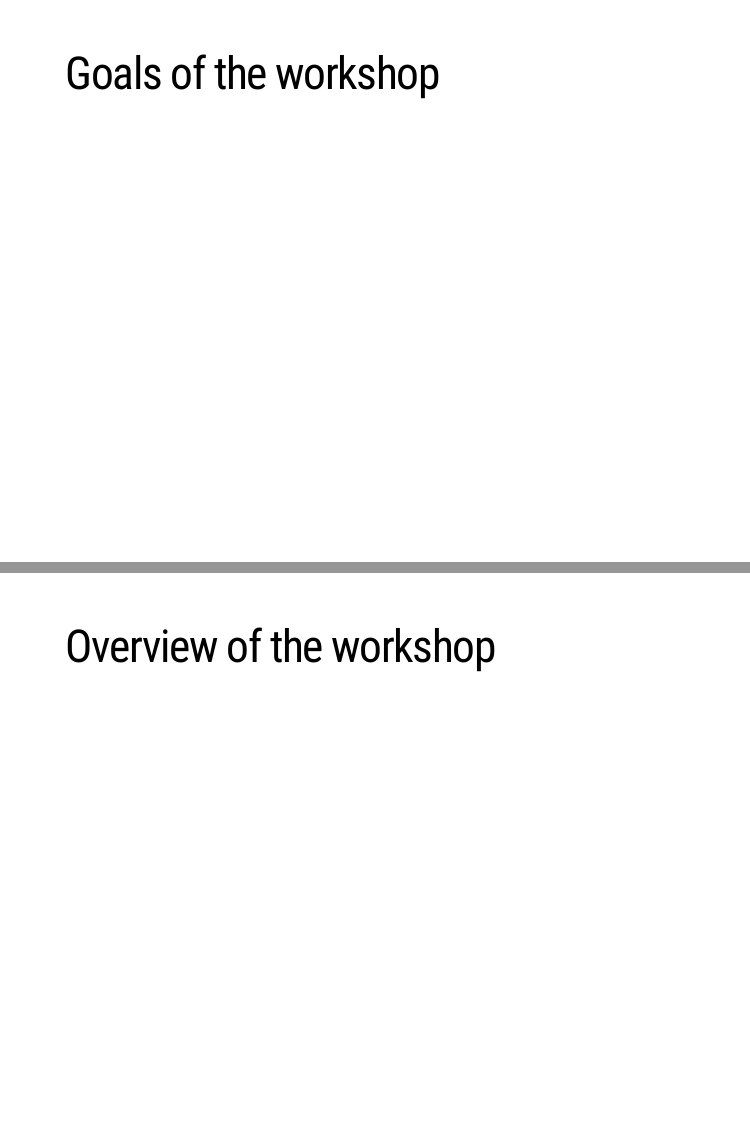
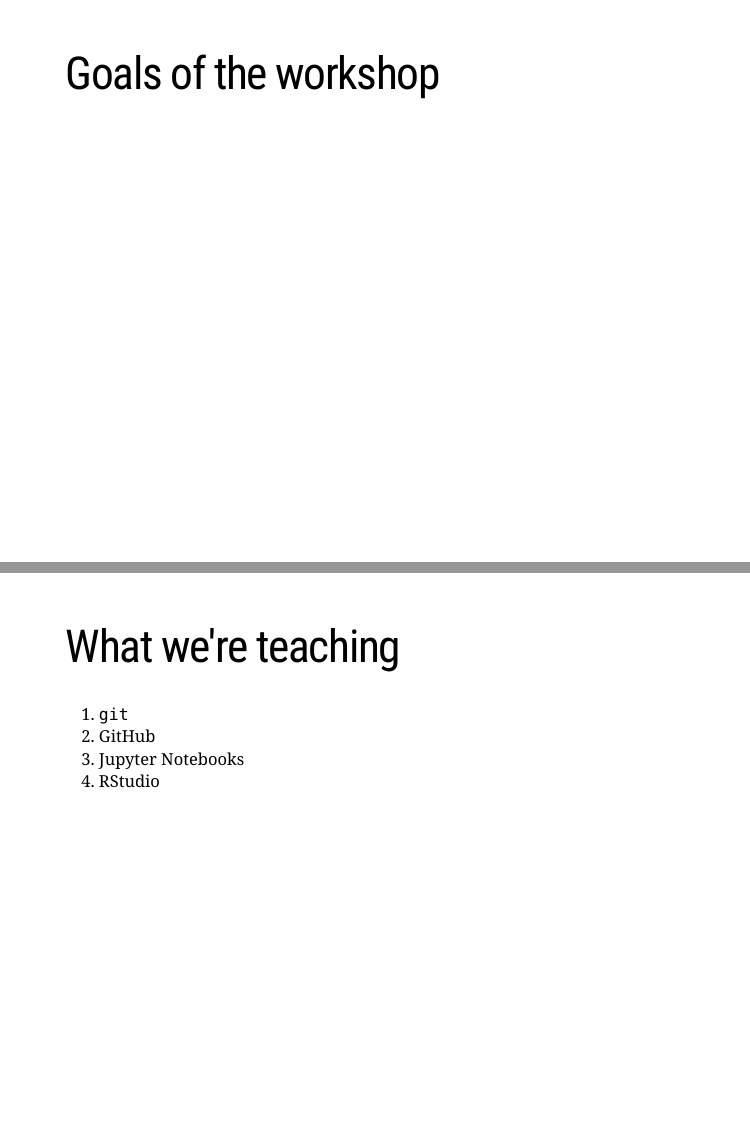
Before and after one commit to mcdonn/LSA2019-Reproducible-Research, an R Markdown document (workshop_intro.Rmd): pages 6 and 7 of 7 before the commit and pages 6 and 7 of 9 after it, joined at a grey line. Rendered offline with R 4.5, knitr and Pandoc, with nearby package versions; the slides are laid out offline by our stand-in for remark.js, each with all of its steps uncovered, in fonts that may differ from those the slides ask for, and without slide numbers, shadows or browser add-ons.

Commit message:
Updated workshop intro

```diff
--- a/workshop_intro.Rmd
+++ b/workshop_intro.Rmd
@@ -47,4 +47,16 @@ options(htmltools.dir.version = FALSE)
 
 ---
 
+# What we're teaching
+
+  1. `git`
+  2. GitHub
+  3. Jupyter Notebooks
+  4. RStudio
+
+---
+
+
 # Overview of the workshop
+
+---
```
